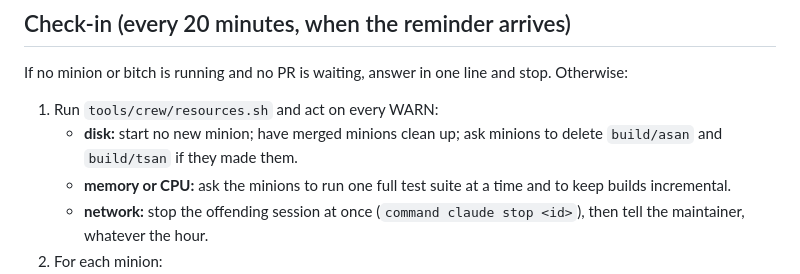
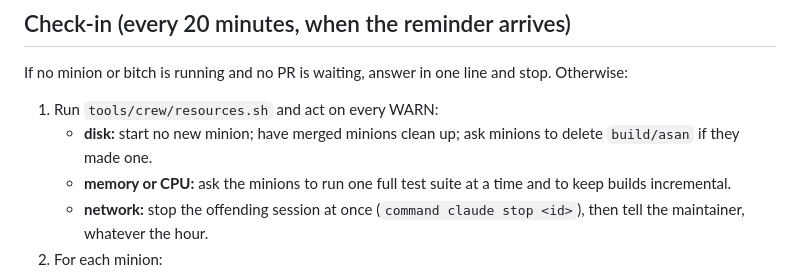
Before and after one commit to usr-ein/selecta, a Markdown page: .claude/agents/nightman.md, the part around the change. Drawn GitHub-style.

```diff
--- a/.claude/agents/nightman.md
+++ b/.claude/agents/nightman.md
@@ -101,8 +101,8 @@ They come from sessions named `selecta-bitch-…`.
 If no minion or bitch is running and no PR is waiting, answer in one line and stop. Otherwise:
 
 1. Run `tools/crew/resources.sh` and act on every WARN:
-   - **disk:** start no new minion; have merged minions clean up; ask minions to delete `build/asan` and
-     `build/tsan` if they made them.
+   - **disk:** start no new minion; have merged minions clean up; ask minions to delete `build/asan` if they
+     made one.
    - **memory or CPU:** ask the minions to run one full test suite at a time and to keep builds incremental.
    - **network:** stop the offending session at once (`command claude stop <id>`), then tell the maintainer, whatever the hour.
 2. For each minion:
```
Also changed, not shown: .claude/agents/bitch.md (+2 -1 lines).
